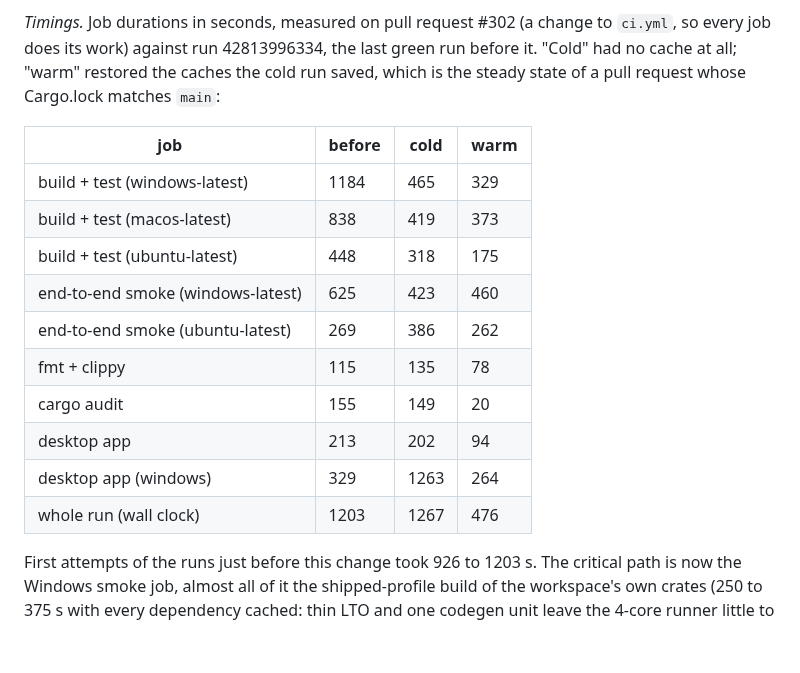
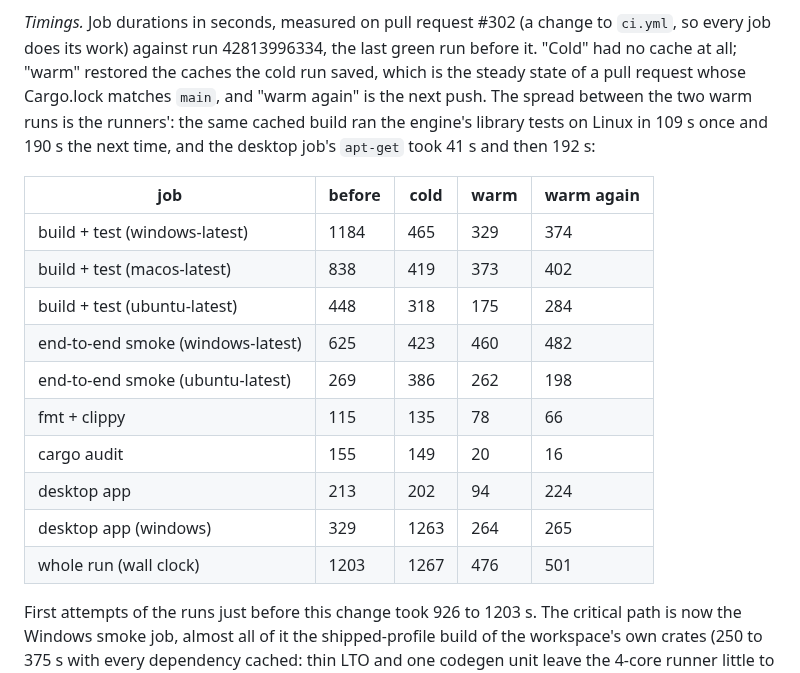
Before and after one commit to CompOmics/MuMDIA, a Markdown page: docs/14_build_test_deploy_gotchas.md, the part around the change. GitHub-like rendering; blank space fills up the shorter version.

Commit message:
docs/14: the second warm CI run, and how far runners vary
Co-Authored-By: Claude Opus 5.5 <noreply@anthropic.com>

```diff
--- a/docs/14_build_test_deploy_gotchas.md
+++ b/docs/14_build_test_deploy_gotchas.md
@@ -714,20 +714,23 @@ that download fails.
 *Timings.* Job durations in seconds, measured on pull request #302 (a change to
 `ci.yml`, so every job does its work) against run 42813996334, the last green run before
 it. "Cold" had no cache at all; "warm" restored the caches the cold run saved, which is
-the steady state of a pull request whose Cargo.lock matches `main`:
+the steady state of a pull request whose Cargo.lock matches `main`, and "warm again" is
+the next push. The spread between the two warm runs is the runners': the same cached
+build ran the engine's library tests on Linux in 109 s once and 190 s the next time, and
+the desktop job's `apt-get` took 41 s and then 192 s:
 
-| job | before | cold | warm |
-|---|---|---|---|
-| build + test (windows-latest) | 1184 | 465 | 329 |
-| build + test (macos-latest) | 838 | 419 | 373 |
-| build + test (ubuntu-latest) | 448 | 318 | 175 |
-| end-to-end smoke (windows-latest) | 625 | 423 | 460 |
-| end-to-end smoke (ubuntu-latest) | 269 | 386 | 262 |
-| fmt + clippy | 115 | 135 | 78 |
-| cargo audit | 155 | 149 | 20 |
-| desktop app | 213 | 202 | 94 |
-| desktop app (windows) | 329 | 1263 | 264 |
-| whole run (wall clock) | 1203 | 1267 | 476 |
+| job | before | cold | warm | warm again |
+|---|---|---|---|---|
+| build + test (windows-latest) | 1184 | 465 | 329 | 374 |
+| build + test (macos-latest) | 838 | 419 | 373 | 402 |
+| build + test (ubuntu-latest) | 448 | 318 | 175 | 284 |
+| end-to-end smoke (windows-latest) | 625 | 423 | 460 | 482 |
+| end-to-end smoke (ubuntu-latest) | 269 | 386 | 262 | 198 |
+| fmt + clippy | 115 | 135 | 78 | 66 |
+| cargo audit | 155 | 149 | 20 | 16 |
+| desktop app | 213 | 202 | 94 | 224 |
+| desktop app (windows) | 329 | 1263 | 264 | 265 |
+| whole run (wall clock) | 1203 | 1267 | 476 | 501 |
 
 First attempts of the runs just before this change took 926 to 1203 s. The critical path
 is now the Windows smoke job, almost all of it the shipped-profile build of the
```
